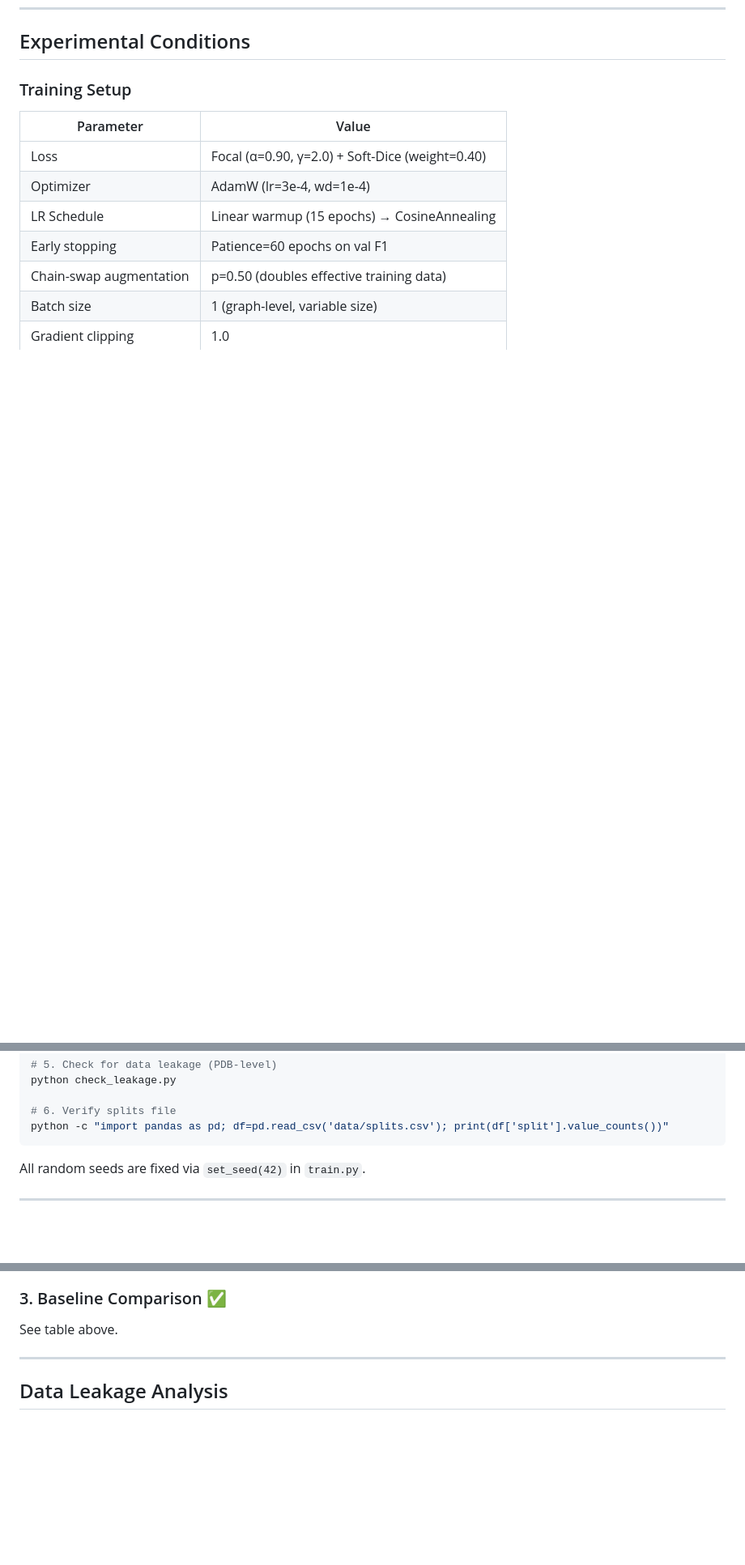
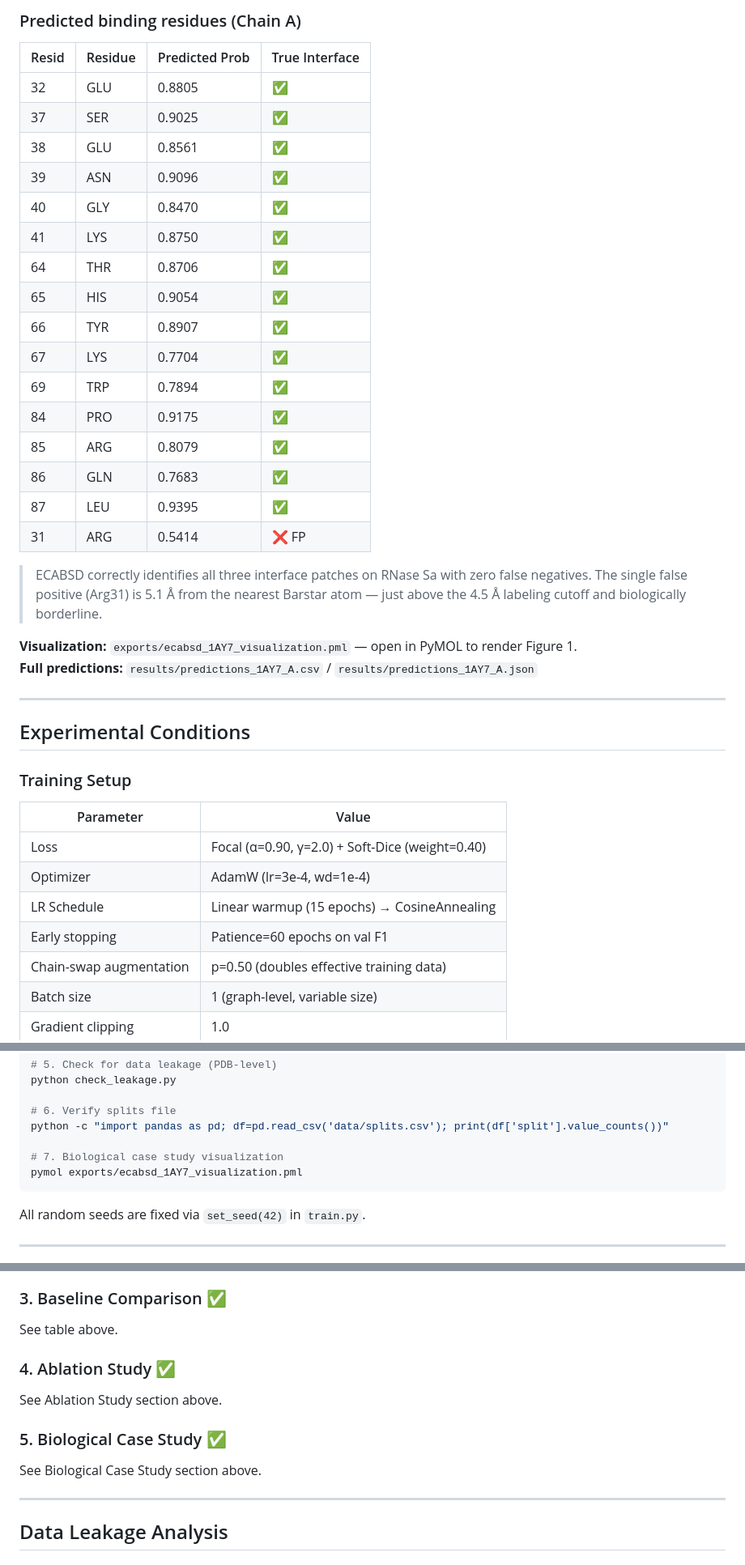
Before and after one commit to VigneshReddyKura/ecabsd, a Markdown page: RESULTS.md, 3 parts joined by grey strips. Shown at 81% size. Rendered like a GitHub page; blank space fills up the shorter version.

Commit message:
Step 3: ablation study + biological case study added to RESULTS.md

````diff
--- a/RESULTS.md
+++ b/RESULTS.md
@@ -64,3 +126,33 @@ python scripts/benchmark_crossPPI.py --checkpoint checkpoints/best_model_v3.pt -
+### Predicted binding residues (Chain A)
+
+| Resid | Residue | Predicted Prob | True Interface |
+|---|---|---|---|
+| 32 | GLU | 0.8805 | ✅ |
+| 37 | SER | 0.9025 | ✅ |
+| 38 | GLU | 0.8561 | ✅ |
+| 39 | ASN | 0.9096 | ✅ |
+| 40 | GLY | 0.8470 | ✅ |
+| 41 | LYS | 0.8750 | ✅ |
+| 64 | THR | 0.8706 | ✅ |
+| 65 | HIS | 0.9054 | ✅ |
+| 66 | TYR | 0.8907 | ✅ |
+| 67 | LYS | 0.7704 | ✅ |
+| 69 | TRP | 0.7894 | ✅ |
+| 84 | PRO | 0.9175 | ✅ |
+| 85 | ARG | 0.8079 | ✅ |
+| 86 | GLN | 0.7683 | ✅ |
+| 87 | LEU | 0.9395 | ✅ |
+| 31 | ARG | 0.5414 | ❌ FP |
+
+> ECABSD correctly identifies all three interface patches on RNase Sa with zero
+> false negatives. The single false positive (Arg31) is 5.1 Å from the nearest
+> Barstar atom — just above the 4.5 Å labeling cutoff and biologically borderline.
+
+**Visualization:** `exports/ecabsd_1AY7_visualization.pml` — open in PyMOL to render Figure 1.
+**Full predictions:** `results/predictions_1AY7_A.csv` / `results/predictions_1AY7_A.json`
+
+---
+
 ## Experimental Conditions
 
 ### Training Setup
@@ -112,6 +204,9 @@ python check_leakage.py
 
 # 6. Verify splits file
 python -c "import pandas as pd; df=pd.read_csv('data/splits.csv'); print(df['split'].value_counts())"
+
+# 7. Biological case study visualization
+pymol exports/ecabsd_1AY7_visualization.pml
 ```
 
 All random seeds are fixed via `set_seed(42)` in `train.py`.
@@ -163,6 +258,14 @@ python scripts/generate_homology_splits.py \
 
 See table above.
 
+### 4. Ablation Study ✅
+
+See Ablation Study section above.
+
+### 5. Biological Case Study ✅
+
+See Biological Case Study section above.
+
 ---
 
 ## Data Leakage Analysis
````
Also changed, not shown: other parts of RESULTS.md (+64 -0 lines).
